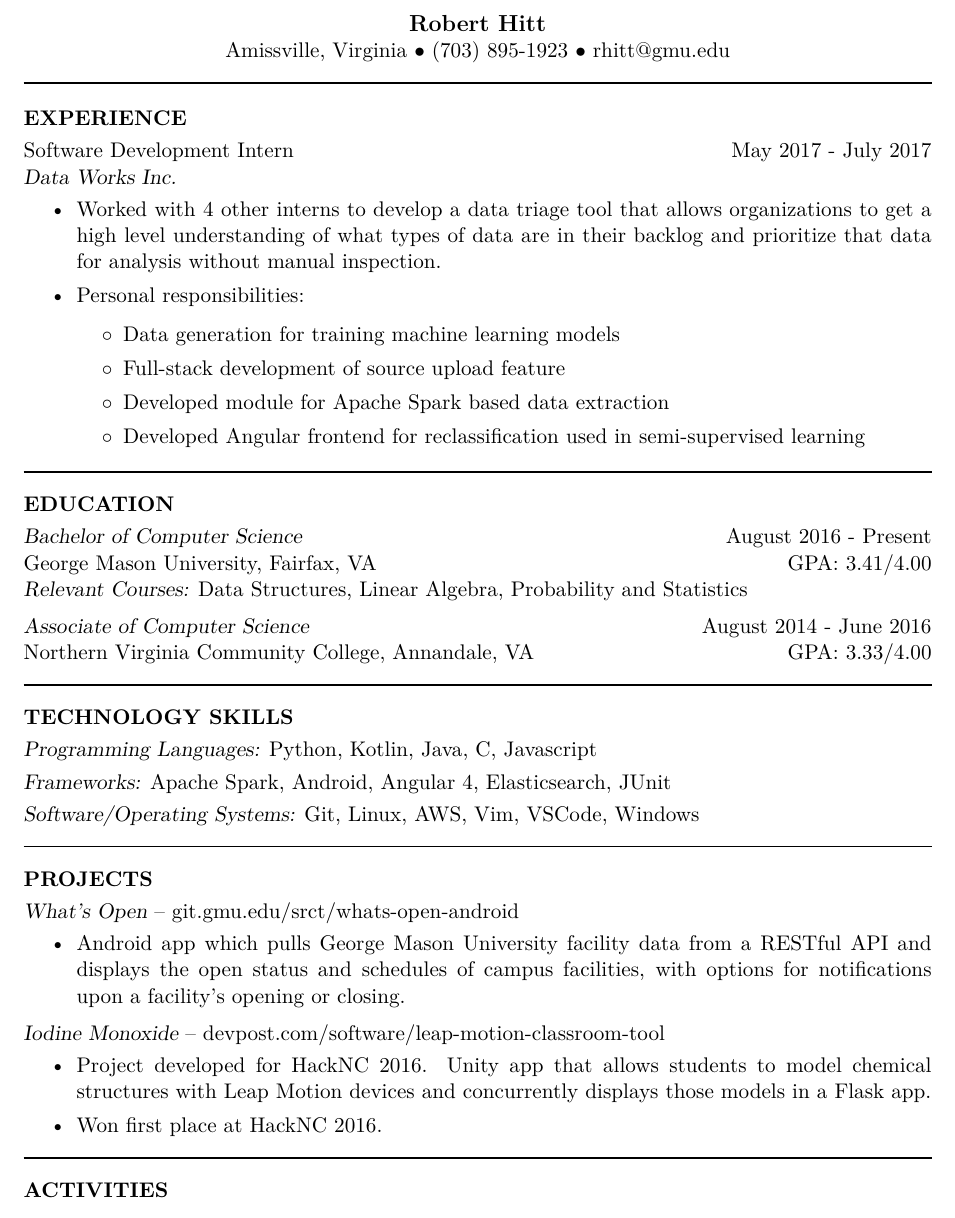
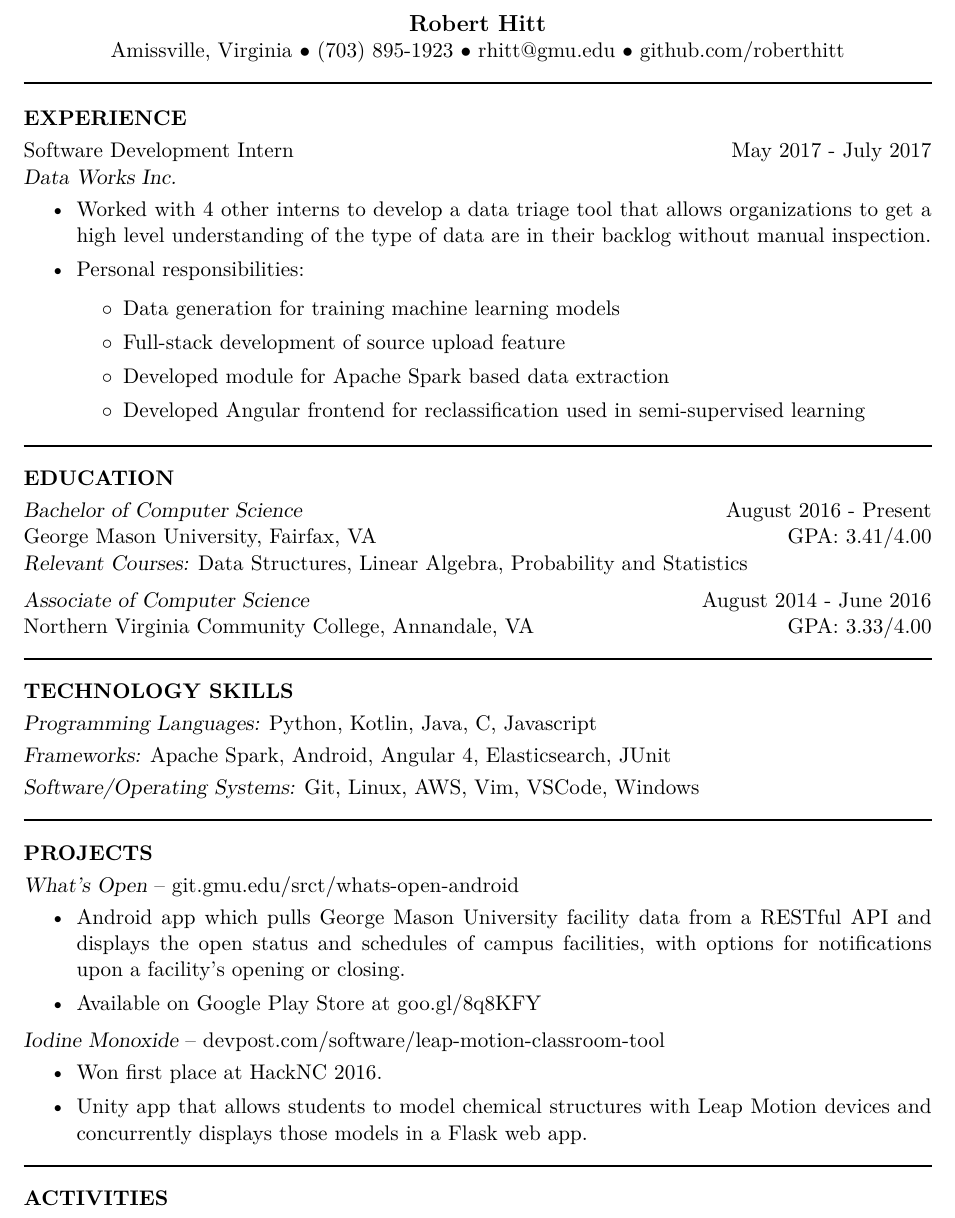
Before and after one commit to roberthitt/resume, a LaTeX CV (resume.tex): part of the page, cut so that both start at the same text. Compiled offline with XeLaTeX.

Commit message:
Changed some wording

```diff
--- a/resume.tex
+++ b/resume.tex
@@ -42,7 +42,7 @@
 
 \moveleft.5\hoffset\centerline{\large\bf Robert Hitt} % Your name at the top
 
-\moveleft.5\hoffset\centerline{Amissville, Virginia $\bullet$ (703) 895-1923 $\bullet$ rhitt@gmu.edu}
+\moveleft.5\hoffset\centerline{Amissville, Virginia $\bullet$ (703) 895-1923 $\bullet$ rhitt@gmu.edu $\bullet$ github.com/roberthitt}
 
 \moveleft\hoffset\vbox{\hrule width\resumewidth height 1pt} % Horizontal line after name; adjust line thickness by changing the '1pt'
 
@@ -57,7 +57,7 @@
 \vspace{-22pt}\section{EXPERIENCE} \smallskip
 Software Development Intern \hfill May 2017 - July 2017 \\ {\sl Data Works Inc.}\smallskip
 \begin{itemize}
-\item Worked with 4 other interns to develop a data triage tool that allows organizations to get a high level understanding of what types of data are in their backlog and prioritize that data for analysis without manual inspection.
+\item Worked with 4 other interns to develop a data triage tool that allows organizations to get a high level understanding of the type of data are in their backlog without manual inspection.
 \item Personal responsibilities:
     \begin{itemize}
     \item Data generation for training machine learning models
@@ -105,12 +105,13 @@ Northern Virginia Community College, Annandale, VA \hfill GPA: 3.33/4.00
 {\sl What's Open} -- git.gmu.edu/srct/whats-open-android \smallskip
 \begin{itemize}
 \item Android app which pulls George Mason University facility data from a RESTful API and displays the open status and schedules of campus facilities, with options for notifications upon a facility's opening or closing.
+\item Available on Google Play Store at goo.gl/8q8KFY
 \end{itemize}
 
 \vspace{-8pt}{\sl Iodine Monoxide} -- devpost.com/software/leap-motion-classroom-tool \smallskip
 \begin{itemize}
-\item Project developed for HackNC 2016. Unity app that allows students to model chemical structures with Leap Motion devices and concurrently displays those models in a Flask app.
 \item Won first place at HackNC 2016.
+\item Unity app that allows students to model chemical structures with Leap Motion devices and concurrently displays those models in a Flask web app.
 \end{itemize}
 
 \moveleft\hoffset\vbox{\hrule width\resumewidth height 1pt}
```
